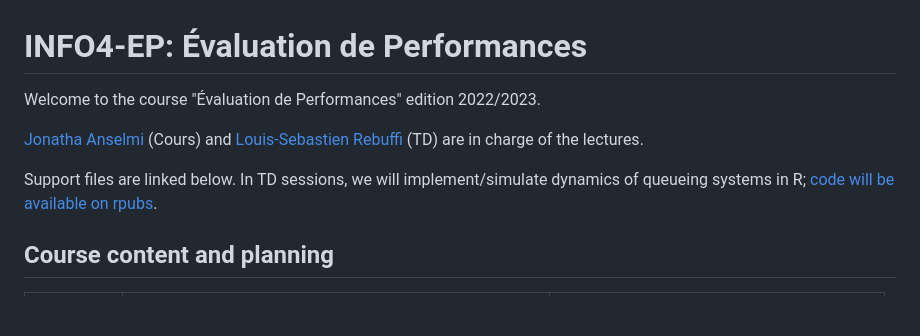
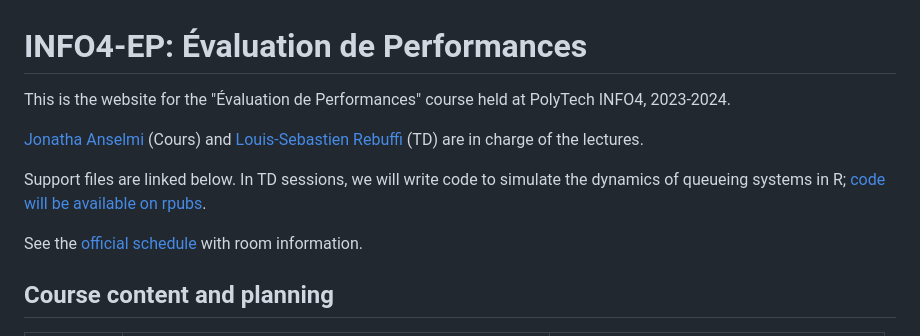
Before and after one commit to jonatha-anselmi/INFO4-EP, a Markdown page: README.md, the part around the change. GitHub-like rendering; blank space fills up the shorter version.

```diff
--- a/README.md
+++ b/README.md
@@ -1,11 +1,13 @@
 # INFO4-EP: Évaluation de Performances
 
-Welcome to the course "Évaluation de Performances" edition 2022/2023.
+This is the website for the "Évaluation de Performances" course held at PolyTech INFO4, 2023-2024.
 
 [Jonatha Anselmi](mailto:jonatha.anselmi@inria.fr) (Cours) and [Louis-Sebastien Rebuffi](mailto:louis-sebastien.rebuffi@univ-grenoble-alpes.fr) (TD) are in charge of the lectures.
 
-Support files are linked below. In TD sessions, we will implement/simulate dynamics of queueing systems in R;
+Support files are linked below. In TD sessions, we will write code to simulate the dynamics of queueing systems in R;
 [code will be available on rpubs](https://rpubs.com/janselmi).
+
+See the [official schedule](https://ade-uga-ro-vs.grenet.fr/direct/index.jsp) with room information.
 
 
 
```
